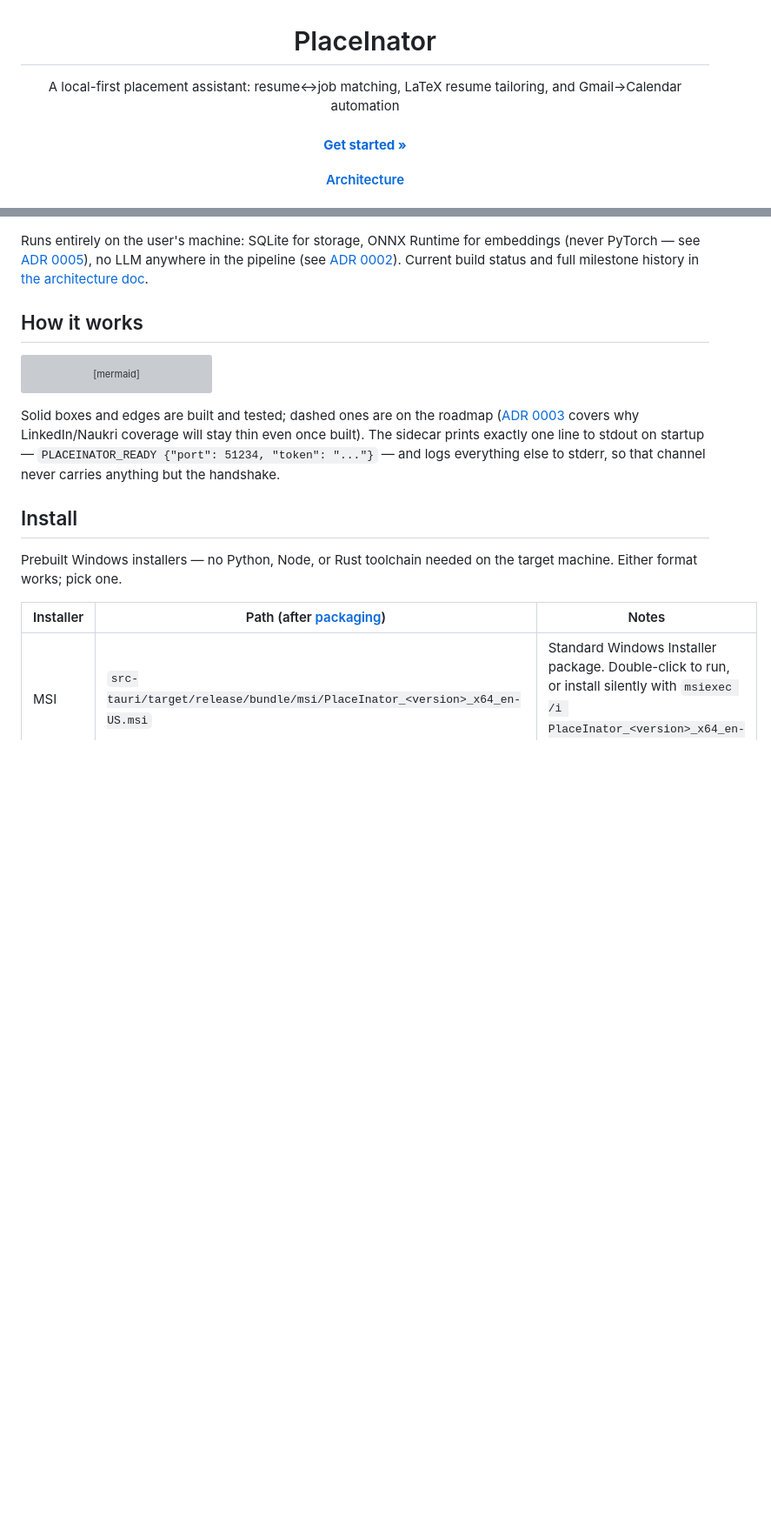
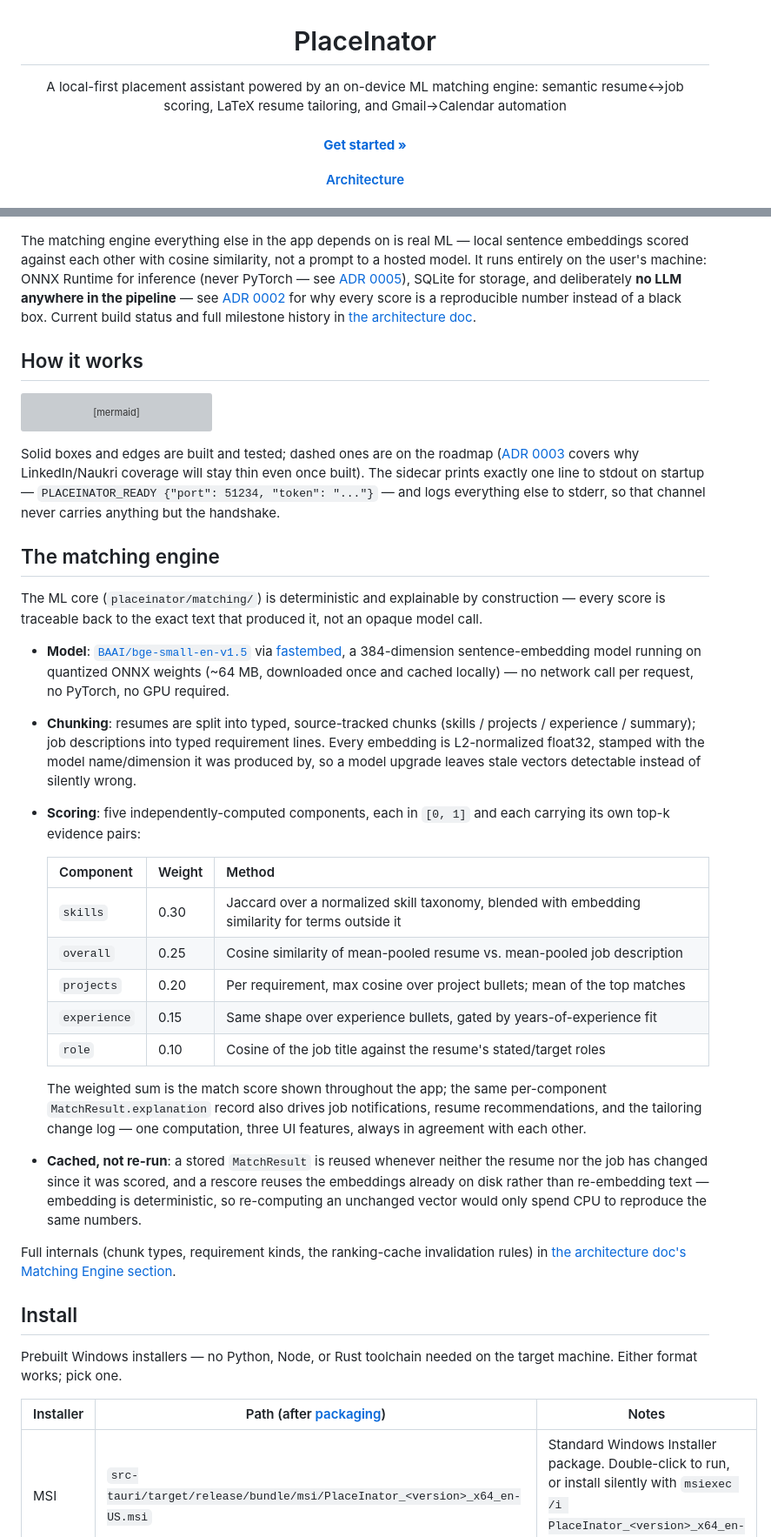
Before and after one commit to SriramWorkSpace/PlaceInator, a Markdown page: README.md, 2 parts joined by grey strips. Shown at 87% size. Drawn GitHub-style; blank space fills up the shorter version; grey boxes are pictures that could not be loaded.

Commit message:
README: emphasize the ML matching engine
The local embedding-based scoring engine (fastembed/ONNX Runtime,
BAAI/bge-small-en-v1.5, no LLM/PyTorch anywhere) was underselling itself
next to the packaging/UI docs -- add a dedicated Matching Engine section
with the model, chunking, and component-scoring details, and lead the
tagline/badges with it instead of mentioning it in passing.

Co-Authored-By: Claude Sonnet 5 <noreply@anthropic.com>

```diff
--- a/README.md
+++ b/README.md
@@ -1,5 +1,5 @@
 <h1 align="center">PlaceInator</h1>
-<p align="center">A local-first placement assistant: resume↔job matching, LaTeX resume tailoring, and Gmail→Calendar automation</p>
+<p align="center">A local-first placement assistant powered by an on-device ML matching engine: semantic resume↔job scoring, LaTeX resume tailoring, and Gmail→Calendar automation</p>
 <h4 align="center">
     <a href="#setup"><strong>Get started »</strong></a>
     <br />
@@ -21,10 +22,15 @@
   </a>
 </h4>
 
-Runs entirely on the user's machine: SQLite for storage, ONNX Runtime for embeddings
-(never PyTorch — see [ADR 0005](docs/decisions.md#adr-0005--fastembed--onnx-runtime-never-pytorch)),
-no LLM anywhere in the pipeline (see [ADR 0002](docs/decisions.md#adr-0002--deterministic-engine-no-llm-generation)).
-Current build status and full milestone history in
+The matching engine everything else in the app depends on is real ML — local
+sentence embeddings scored against each other with cosine similarity, not a
+prompt to a hosted model. It runs entirely on the user's machine: ONNX Runtime
+for inference (never PyTorch — see
+[ADR 0005](docs/decisions.md#adr-0005--fastembed--onnx-runtime-never-pytorch)),
+SQLite for storage, and deliberately **no LLM anywhere in the pipeline** — see
+[ADR 0002](docs/decisions.md#adr-0002--deterministic-engine-no-llm-generation)
+for why every score is a reproducible number instead of a black box. Current
+build status and full milestone history in
 [the architecture doc](docs/architecture.md#milestone-status).
 
 ## How it works
@@ -66,6 +72,47 @@ Solid boxes and edges are built and tested; dashed ones are on the roadmap
 LinkedIn/Naukri coverage will stay thin even once built). The sidecar prints exactly one
 line to stdout on startup — `PLACEINATOR_READY {"port": 51234, "token": "..."}` — and
 logs everything else to stderr, so that channel never carries anything but the handshake.
+
+## The matching engine
+
+The ML core (`placeinator/matching/`) is deterministic and explainable by
+construction — every score is traceable back to the exact text that produced
+it, not an opaque model call.
+
+- **Model**: [`BAAI/bge-small-en-v1.5`](https://huggingface.co/BAAI/bge-small-en-v1.5)
+  via [fastembed](https://github.com/qdrant/fastembed), a 384-dimension
+  sentence-embedding model running on quantized ONNX weights (~64 MB,
+  downloaded once and cached locally) — no network call per request, no
+  PyTorch, no GPU required.
+- **Chunking**: resumes are split into typed, source-tracked chunks
+  (skills / projects / experience / summary); job descriptions into typed
+  requirement lines. Every embedding is L2-normalized float32, stamped with
+  the model name/dimension it was produced by, so a model upgrade leaves
+  stale vectors detectable instead of silently wrong.
+- **Scoring**: five independently-computed components, each in `[0, 1]`
+  and each carrying its own top-k evidence pairs:
+
+  | Component | Weight | Method |
+  |---|---|---|
+  | `skills` | 0.30 | Jaccard over a normalized skill taxonomy, blended with embedding similarity for terms outside it |
+  | `overall` | 0.25 | Cosine similarity of mean-pooled resume vs. mean-pooled job description |
+  | `projects` | 0.20 | Per requirement, max cosine over project bullets; mean of the top matches |
+  | `experience` | 0.15 | Same shape over experience bullets, gated by years-of-experience fit |
+  | `role` | 0.10 | Cosine of the job title against the resume's stated/target roles |
+
+  The weighted sum is the match score shown throughout the app; the same
+  per-component `MatchResult.explanation` record also drives job
+  notifications, resume recommendations, and the tailoring change log — one
+  computation, three UI features, always in agreement with each other.
+- **Cached, not re-run**: a stored `MatchResult` is reused whenever neither
+  the resume nor the job has changed since it was scored, and a rescore
+  reuses the embeddings already on disk rather than re-embedding text —
+  embedding is deterministic, so re-computing an unchanged vector would only
+  spend CPU to reproduce the same numbers.
+
+Full internals (chunk types, requirement kinds, the ranking-cache
+invalidation rules) in
+[the architecture doc's Matching Engine section](docs/architecture.md#the-matching-engine).
 
 ## Install
 
```
Also changed, not shown: other parts of README.md (+1 -0 lines).
